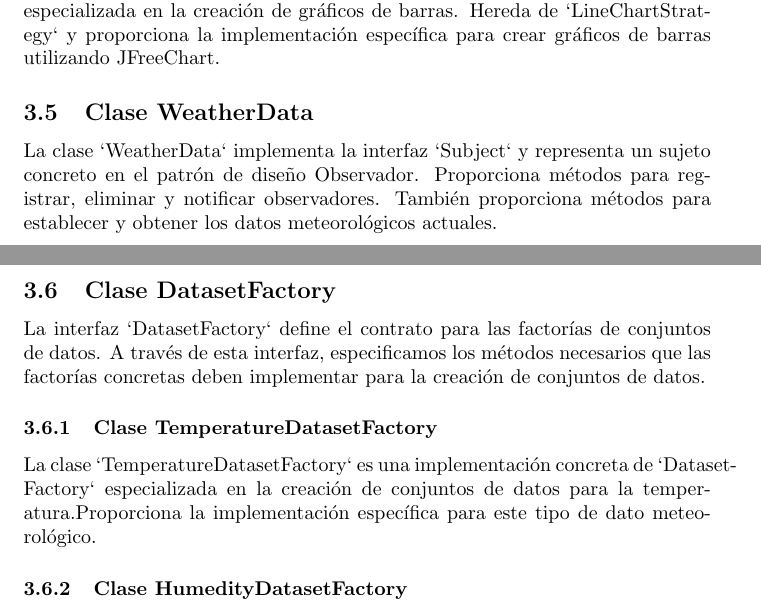
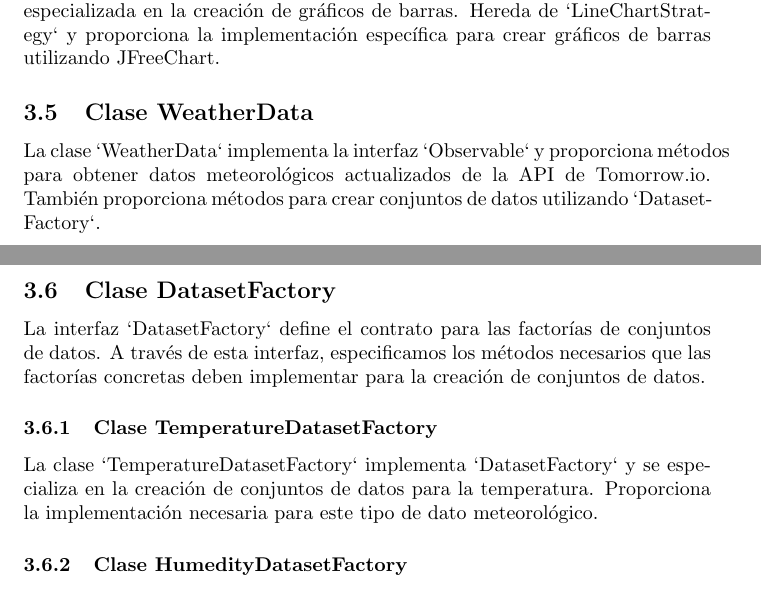
Before and after one commit to jordidogo/ProyectoFinalDAP, a LaTeX problem sheet (src/main/java/org/example/Tomorroio/informe/Informe2.tex): two parts of pages 5 and 6 of 16, joined at a grey line, cut so that both start at the same text. Compiled offline with pdfLaTeX.

Commit message:
Edit informe

```diff
--- a/src/main/java/org/example/Tomorroio/informe/Informe2.tex
+++ b/src/main/java/org/example/Tomorroio/informe/Informe2.tex
@@ -66,13 +66,13 @@ La clase `LineChartStrategy` implementa la interfaz `ChartStrategy`. Es una estr
 La clase `BarChartStrategy` es una implementación concreta de `ChartStrategy` especializada en la creación de gráficos de barras. Hereda de `LineChartStrategy` y proporciona la implementación específica para crear gráficos de barras utilizando JFreeChart.
 
 \subsection{Clase WeatherData}
-La clase `WeatherData` implementa la interfaz `Subject` y representa un sujeto concreto en el patrón de diseño Observador. Proporciona métodos para registrar, eliminar y notificar observadores. También proporciona métodos para establecer y obtener los datos meteorológicos actuales.
+La clase `WeatherData` implementa la interfaz `Observable` y proporciona métodos para obtener datos meteorológicos actualizados de la API de Tomorrow.io. También proporciona métodos para crear conjuntos de datos utilizando `DatasetFactory`.
 
 \subsection{Clase DatasetFactory}
 La interfaz `DatasetFactory` define el contrato para las factorías de conjuntos de datos. A través de esta interfaz, especificamos los métodos necesarios que las factorías concretas deben implementar para la creación de conjuntos de datos.
 
 \subsubsection{Clase TemperatureDatasetFactory}
-La clase `TemperatureDatasetFactory` es una implementación concreta de `DatasetFactory` especializada en la creación de conjuntos de datos para la temperatura.Proporciona la implementación específica para este tipo de dato meteorológico.
+La clase `TemperatureDatasetFactory` implementa `DatasetFactory` y se especializa en la creación de conjuntos de datos para la temperatura. Proporciona la implementación necesaria para este tipo de dato meteorológico.
 
 \subsubsection{Clase HumedityDatasetFactory}
 La clase `HumedityDatasetFactory` implementa `DatasetFactory` y se especializa en la creación de conjuntos de datos para la humedad.  Proporciona la implementación necesaria para este tipo de dato meteorológico.
```
